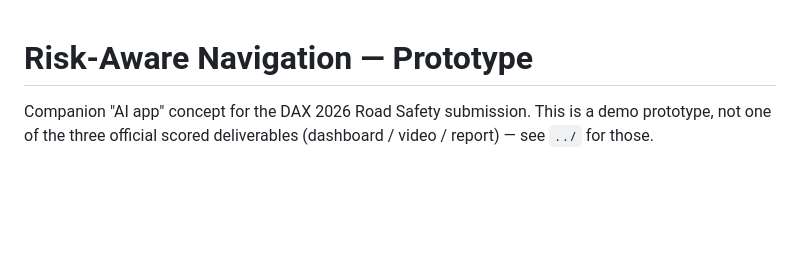
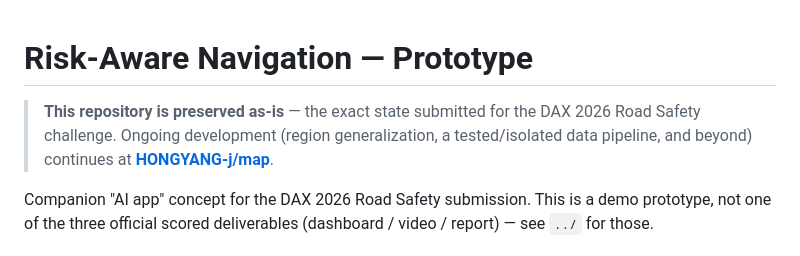
Before and after one commit to HONGYANG-j/pahang-risk-nav, a Markdown page: README.md, the part around the change. Drawn GitHub-style; blank space fills up the shorter version.

Commit message:
Point README to the ongoing-development repo
This repo stays as the exact DAX 2026 submission snapshot; further work
(region generalization, isolated/tested data pipeline) continues at
github.com/HONGYANG-j/map.

Co-Authored-By: Claude Sonnet 5 <noreply@anthropic.com>

```diff
--- a/README.md
+++ b/README.md
@@ -1,4 +1,9 @@
 # Risk-Aware Navigation — Prototype
+
+> **This repository is preserved as-is** — the exact state submitted for the
+> DAX 2026 Road Safety challenge. Ongoing development (region generalization,
+> a tested/isolated data pipeline, and beyond) continues at
+> **[HONGYANG-j/map](https://github.com/HONGYANG-j/map)**.
 
 Companion "AI app" concept for the DAX 2026 Road Safety submission. This is a
 demo prototype, not one of the three official scored deliverables (dashboard /
```
